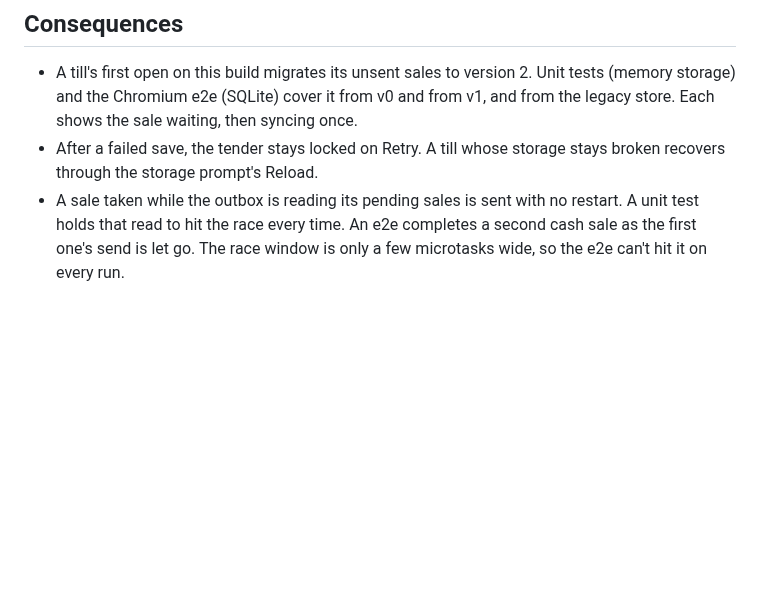
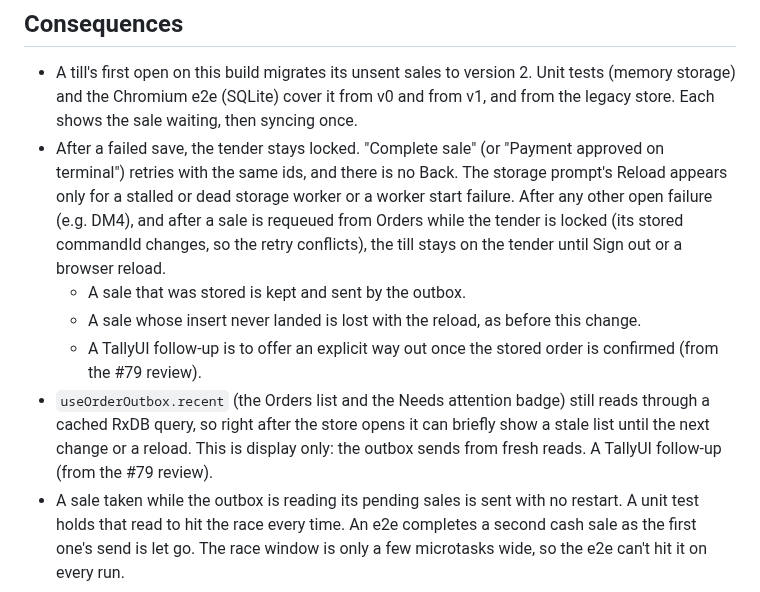
Before and after one commit to medusapos/app, a Markdown page: docs/adr/0015-pos-orders-v2.md, the part around the change. Drawn GitHub-style; blank space fills up the shorter version.

Commit message:
docs: the locked tender's real ways out, and the cached Orders list (#79 review)
ADR 0015: the storage prompt's Reload only covers worker stalls and start
failures; after a DM4 or a requeue from Orders the tender stays locked until
Sign out or reload (a stored sale is kept). useOrderOutbox.recent still reads
through a cached query (display only). Tester guide: what to do if a sale
can't be saved.

Co-Authored-By: Claude Opus 5.5 <noreply@anthropic.com>
Claude-Session: https://claude.ai/code/session_013JwU46wjNG1KcHpcyyCeHN

```diff
--- a/docs/adr/0015-pos-orders-v2.md
+++ b/docs/adr/0015-pos-orders-v2.md
@@ -74,8 +74,23 @@ The pin (`8e86d7a`) also brings three more changes:
   Unit tests (memory storage) and the Chromium e2e (SQLite) cover it from
   v0 and from v1, and from the legacy store. Each shows the sale waiting,
   then syncing once.
-- After a failed save, the tender stays locked on Retry. A till whose
-  storage stays broken recovers through the storage prompt's Reload.
+- After a failed save, the tender stays locked. "Complete sale" (or
+  "Payment approved on terminal") retries with the same ids, and there is no
+  Back. The storage prompt's Reload appears only for a stalled or dead
+  storage worker or a worker start failure. After any other open failure
+  (e.g. DM4), and after a sale is requeued from Orders while the tender is
+  locked (its stored commandId changes, so the retry conflicts), the till
+  stays on the tender until Sign out or a browser reload.
+  - A sale that was stored is kept and sent by the outbox.
+  - A sale whose insert never landed is lost with the reload, as before this
+    change.
+  - A TallyUI follow-up is to offer an explicit way out once the stored order
+    is confirmed (from the #79 review).
+- `useOrderOutbox.recent` (the Orders list and the Needs attention badge)
+  still reads through a cached RxDB query, so right after the store opens it
+  can briefly show a stale list until the next change or a reload. This is
+  display only: the outbox sends from fresh reads. A TallyUI follow-up
+  (from the #79 review).
 - A sale taken while the outbox is reading its pending sales is sent with no
   restart. A unit test holds that read to hit the race every time. An e2e
   completes a second cash sale as the first one's send is let go. The race
```
Also changed, not shown: docs/testers.md (+3 -0 lines).
